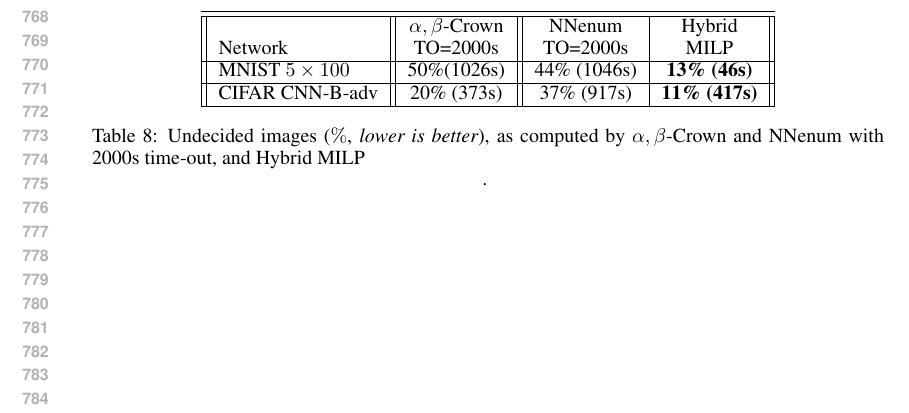
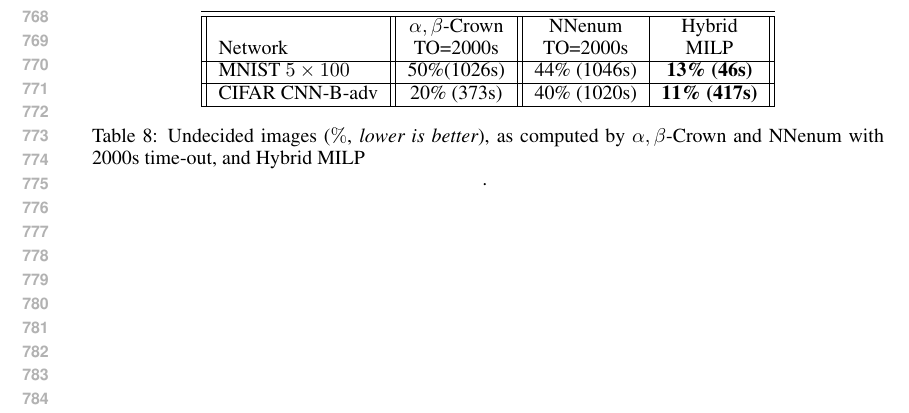
Before and after one commit to blaisegenest/vericompensate, a LaTeX paper (ICLR25/Paper_noProof.tex, which reads ICLR25/proofs.tex): part of page 15 of 15, cut so that both start at the same text. Compiled offline with pdfLaTeX.

Commit message:
update data

```diff
--- a/ICLR25/proofs.tex
+++ b/ICLR25/proofs.tex
@@ -121,7 +121,7 @@ On CIFAR CNN-B-adv, NNenum was much less accurate than $\alpha,\beta$-CROWN, and
 		 Network & TO=2000s &  TO=2000s & MILP\\
 		\hline
 		MNIST $5 \times 100$ & 50\%(1026s) & 44\% (1046s) & \bf 13\% (46s)\\ \hline
-		CIFAR CNN-B-adv & 20\% (373s) & 37\% (917s) & \bf 11\% (417s)\\ \hline
+		CIFAR CNN-B-adv & 20\% (373s) & 40\% (1020s) & \bf 11\% (417s)\\ \hline
 	\end{tabular}
 	\caption{Undecided images ($\%$, {\em lower is better}), as computed by $\alpha,\beta$-Crown and NNenum with 2000s time-out, and Hybrid MILP}.
 	\label{table11}
```
